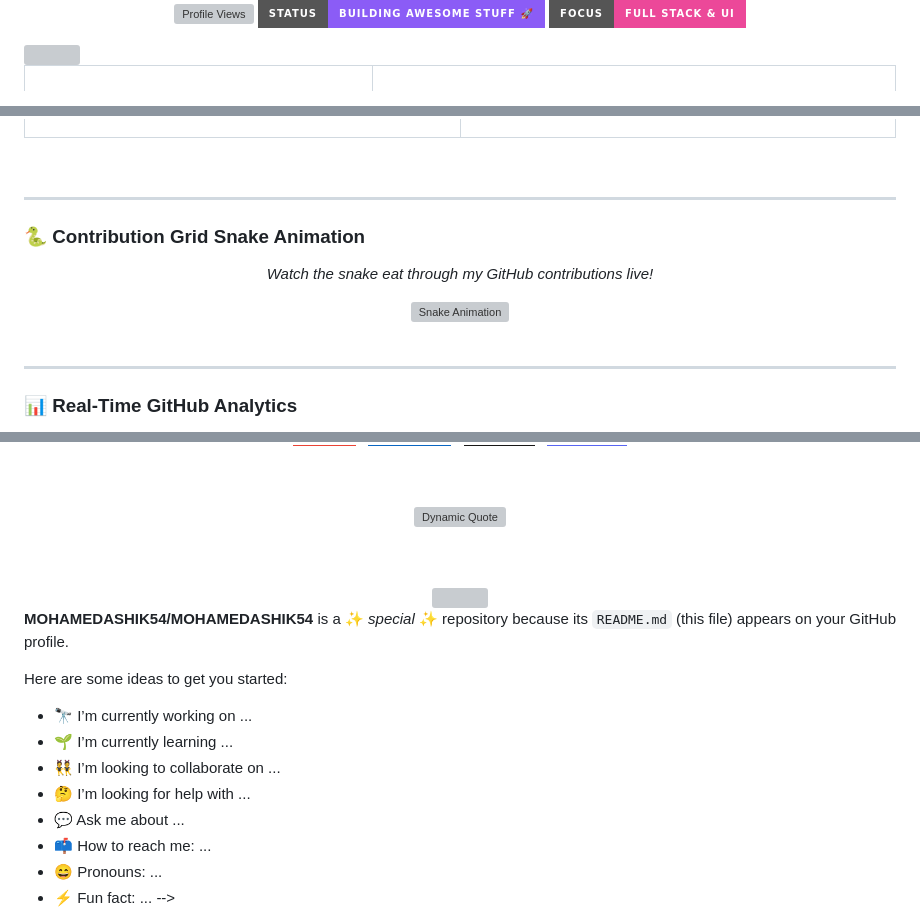
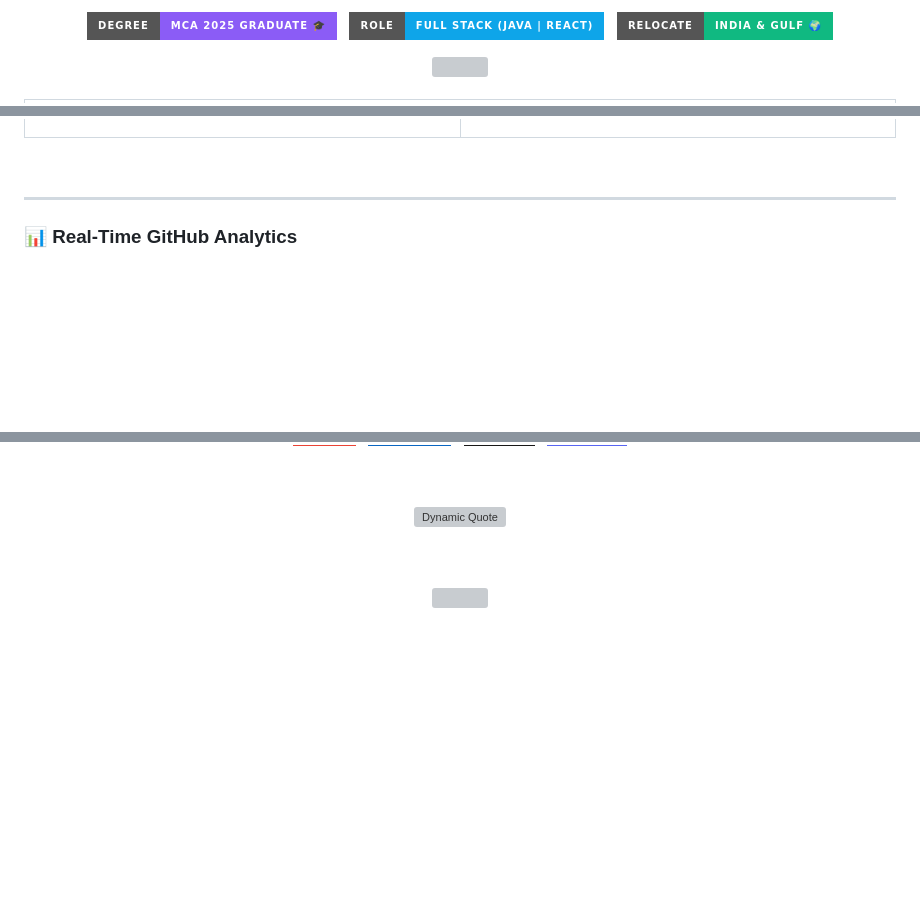
Before and after one commit to MOHAMEDASHIK54/MOHAMEDASHIK54, a Markdown page: README.md, 3 parts joined by grey strips. Drawn GitHub-style; badges without logos; blank space fills up the shorter version; grey boxes are pictures that could not be loaded.

Commit message:
Revise README content and visuals
Updated README.md with new images, text, and formatting.

```diff
--- a/README.md
+++ b/README.md
@@ -16,7 +14,9 @@
   <p align="center">
-    <img src="https://komarev.com/ghpvc/?username=MOHAMEDASHIK54&label=Profile%20Views&color=0ea5e9&style=for-the-badge&logo=eye" alt="Profile Views" />
-    <img src="https://img.shields.io/badge/Status-Building%20Awesome%20Stuff%20🚀-8b5cf6?style=for-the-badge" alt="Status" />
-    <img src="https://img.shields.io/badge/Focus-Full%20Stack%20%26%20UI-ec4899?style=for-the-badge" alt="Focus" />
+    <img src="https://img.shields.io/badge/Degree-MCA%202025%20Graduate%20🎓-8b5cf6?style=for-the-badge" alt="Degree" />
+    &nbsp;
+    <img src="https://img.shields.io/badge/Role-Full%20Stack%20(Java%20%7C%20React)-0ea5e9?style=for-the-badge" alt="Role" />
+    &nbsp;
+    <img src="https://img.shields.io/badge/Relocate-India%20%26%20Gulf%20🌍-10b981?style=for-the-badge" alt="Relocate" />
   </p>
 
   <!-- 🎨 Animated Rainbow Divider Line -->
@@ -112,17 +104,6 @@ $ echo $PASSION
 
 ---
 
-### 🐍 Contribution Grid Snake Animation
-
-<div align="center">
-  <p><em>Watch the snake eat through my GitHub contributions live!</em></p>
-  <img src="https://raw.githubusercontent.com/platane/snk/output/github-contribution-grid-snake-dark.svg" alt="Snake Animation" width="100%" />
-</div>
-
-<br/>
-
----
-
 ### 📊 Real-Time GitHub Analytics
 
 <div align="center">
@@ -186,17 +162,3 @@ $ echo $PASSION
   <img src="https://capsule-render.vercel.app/api?type=waving&color=gradient&customColorList=24,14,7,2&height=100&section=footer" width="100%" />
 
 </div>
-
-**MOHAMEDASHIK54/MOHAMEDASHIK54** is a ✨ _special_ ✨ repository because its `README.md` (this file) appears on your GitHub profile.
-
-Here are some ideas to get you started:
-
-- 🔭 I’m currently working on ...
-- 🌱 I’m currently learning ...
-- 👯 I’m looking to collaborate on ...
-- 🤔 I’m looking for help with ...
-- 💬 Ask me about ...
-- 📫 How to reach me: ...
-- 😄 Pronouns: ...
-- ⚡ Fun fact: ...
--->
```
Also changed, not shown: other parts of README.md (+28 -43 lines).
